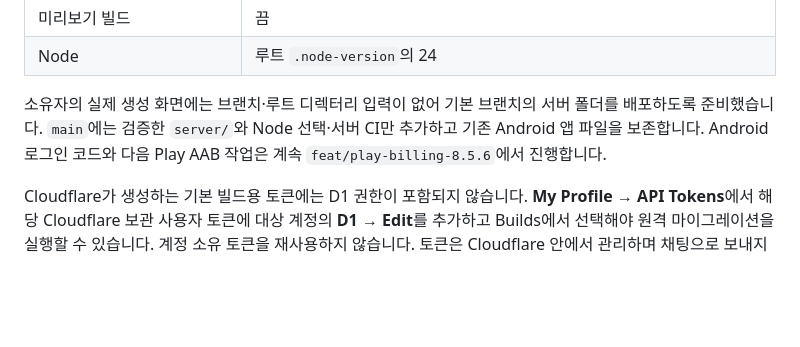
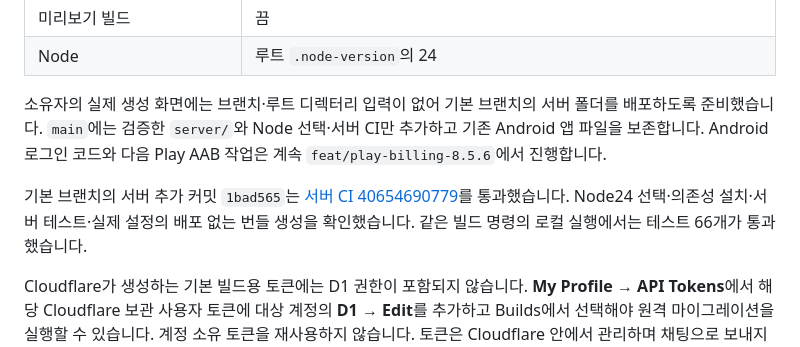
Before and after one commit to pjinh1229-code/soul-reader-, a Markdown page: docs/CLOUDFLARE_CONNECT.md, the part around the change. Drawn GitHub-style; blank space fills up the shorter version.

Commit message:
Record verified default-branch backend deployment commands [skip ci]

```diff
--- a/docs/CLOUDFLARE_CONNECT.md
+++ b/docs/CLOUDFLARE_CONNECT.md
@@ -45,6 +45,11 @@ Cloudflare 목록에서 폐기합니다. 토큰값을 코드나 API 요청에
 선택·서버 CI만 추가하고 기존 Android 앱 파일을 보존합니다. Android 로그인
 코드와 다음 Play AAB 작업은 계속 `feat/play-billing-8.5.6`에서 진행합니다.
 
+기본 브랜치의 서버 추가 커밋 `1bad565`는
+[서버 CI 40654690779](https://github.com/pjinh1229-code/soul-reader-/actions/runs/40654690779)를 통과했습니다.
+Node24 선택·의존성 설치·서버 테스트·실제 설정의 배포 없는 번들 생성을
+확인했습니다. 같은 빌드 명령의 로컬 실행에서는 테스트 66개가 통과했습니다.
+
 Cloudflare가 생성하는 기본 빌드용 토큰에는 D1 권한이 포함되지 않습니다.
 **My Profile → API Tokens**에서 해당 Cloudflare 보관 사용자 토큰에 대상
 계정의 **D1 → Edit**를 추가하고 Builds에서 선택해야 원격 마이그레이션을
```
